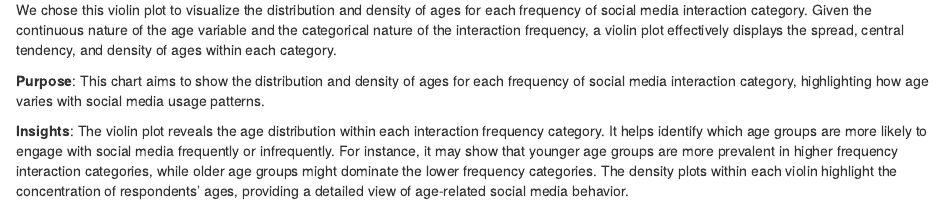
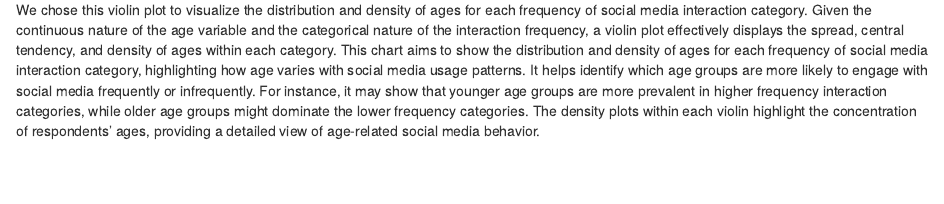
Before and after one commit to info-201b-sp24/exploratory-analysis-Kmicekk, an R Markdown document (index.Rmd): the page in a window 1100 px wide, from 4520 px down. Rendered offline with R 4.5, knitr and Pandoc, with nearby package versions.

Commit message:
minor text changes

```diff
--- a/index.Rmd
+++ b/index.Rmd
@@ -239,14 +239,11 @@ We chose this violin plot to visualize the distribution and density of
 ages for each frequency of social media interaction category. Given the
 continuous nature of the age variable and the categorical nature of the
 interaction frequency, a violin plot effectively displays the spread,
-central tendency, and density of ages within each category.
-
-**Purpose**: This chart aims to show the distribution and density of
+central tendency, and density of ages within each category. This chart aims to
+show the distribution and density of
 ages for each frequency of social media interaction category,
-highlighting how age varies with social media usage patterns.
-
-**Insights**: The violin plot reveals the age distribution within each
-interaction frequency category. It helps identify which age groups are
+highlighting how age varies with social media usage patterns. It helps identify
+which age groups are
 more likely to engage with social media frequently or infrequently. For
 instance, it may show that younger age groups are more prevalent in
 higher frequency interaction categories, while older age groups might
```
